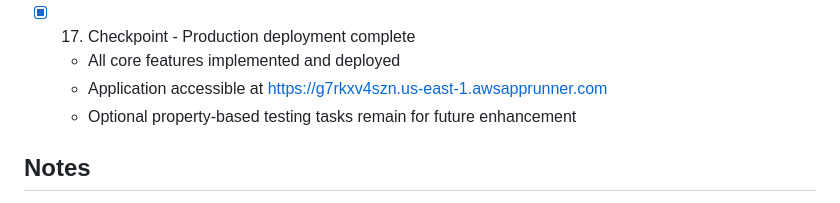
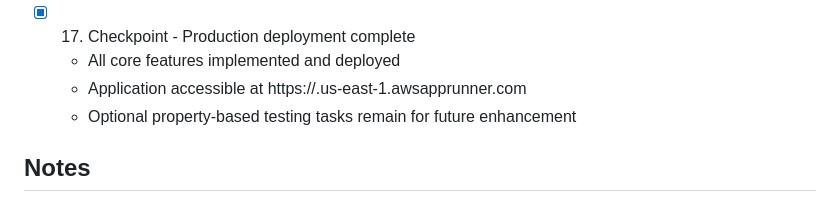
Before and after one commit to shivaprasadmohanrao/krishi-sahayak-real-time, a Markdown page: tasks.md, the part around the change. Rendered like a GitHub page.

```diff
--- a/tasks.md
+++ b/tasks.md
@@ -633,7 +633,7 @@ All core implementation tasks have been completed. Optional property-based testi
 
 - [x] 17. Checkpoint - Production deployment complete
   - All core features implemented and deployed
-  - Application accessible at https://g7rkxv4szn.us-east-1.awsapprunner.com
+  - Application accessible at https://.us-east-1.awsapprunner.com
   - Optional property-based testing tasks remain for future enhancement
 
 ## Notes
```
